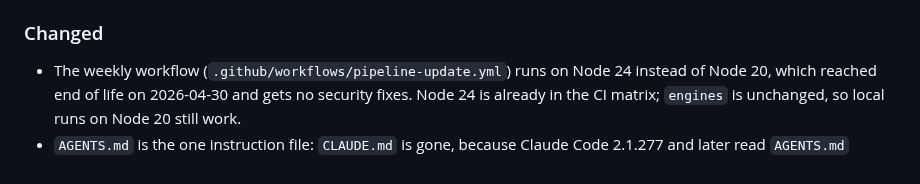
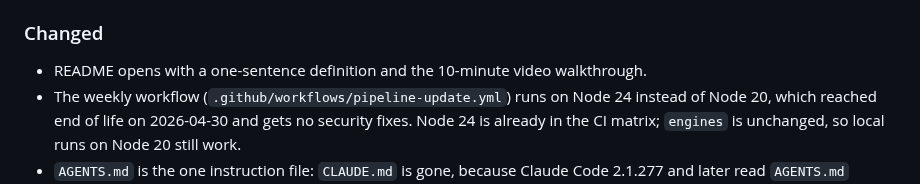
Before and after one commit to calven-ai/demoverse, a Markdown page: CHANGELOG.md, the part around one of its changes. Rendered like a GitHub page.

```diff
--- a/CHANGELOG.md
+++ b/CHANGELOG.md
@@ -33,6 +35,8 @@ All notable changes to this project are documented here. The format follows
   never outcomes; additive; dry-run with `--dry-run`.
 
 ### Changed
+- README opens with a one-sentence definition and the 10-minute video
+  walkthrough.
 - The weekly workflow (`.github/workflows/pipeline-update.yml`) runs on Node
   24 instead of Node 20, which reached end of life on 2026-04-30 and gets no
   security fixes. Node 24 is already in the CI matrix; `engines` is
```
Also changed, not shown: other parts of CHANGELOG.md (+4 -1 lines), README.md (+10 -7 lines), docs/assets/video-poster.png (added), 2 other files.
